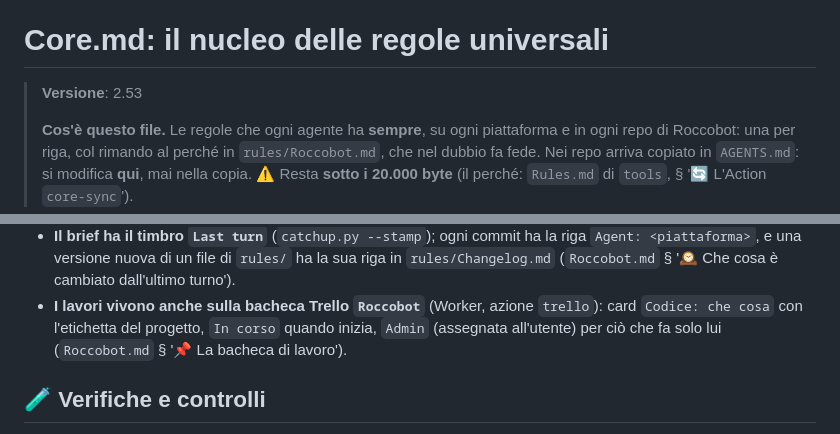
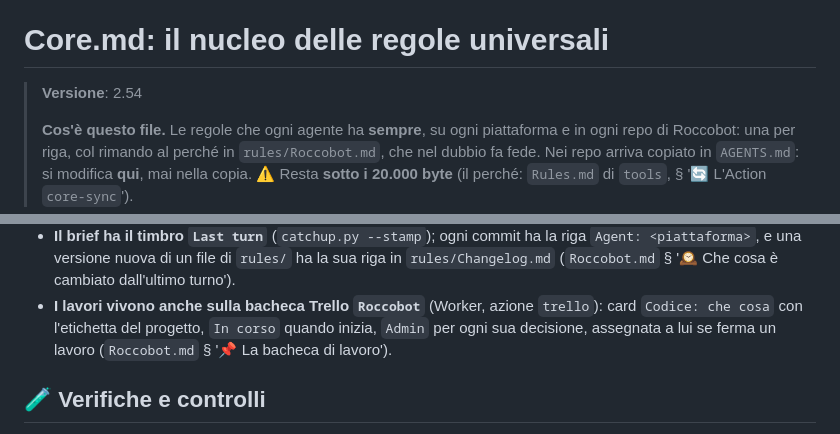
Before and after one commit to Roccobot/cheparolae, a Markdown page: AGENTS.md, 2 parts joined by grey strips. Drawn GitHub-style.

Commit message:
AGENTS.md: nucleo universale allineato a rules/Core.md 2.54
Copia generata dall'Action core-sync di Roccobot/tools.

```diff
--- a/AGENTS.md
+++ b/AGENTS.md
@@ -12,7 +12,7 @@
 
 # Core.md: il nucleo delle regole universali
 
-> **Versione**: 2.53
+> **Versione**: 2.54
 >
 > **Cos'è questo file.** Le regole che ogni agente ha **sempre**, su ogni piattaforma e in ogni
 > repo di Roccobot: una per riga, col rimando al perché in `rules/Roccobot.md`, che nel dubbio fa
@@ -211,7 +211,7 @@ Un file più specifico vince **dove parla**, e il suo silenzio non è una deroga
   (`Roccobot.md` § '🕰️ Che cosa è cambiato dall'ultimo turno').
 - **I lavori vivono anche sulla bacheca Trello `Roccobot`** (Worker, azione `trello`): card
   `Codice: che cosa` con l'etichetta del progetto, `In corso` quando inizia, `Admin`
-  (assegnata all'utente) per ciò che fa solo lui (`Roccobot.md` § '📌 La bacheca di lavoro').
+  per ogni sua decisione, assegnata a lui se ferma un lavoro (`Roccobot.md` § '📌 La bacheca di lavoro').
 
 ## 🧪 Verifiche e controlli
 
```
